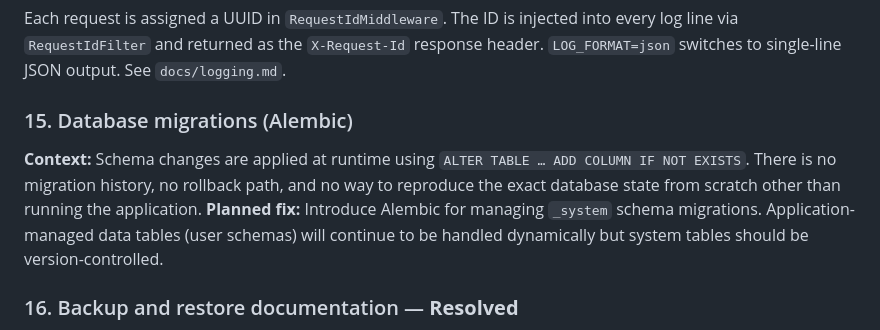
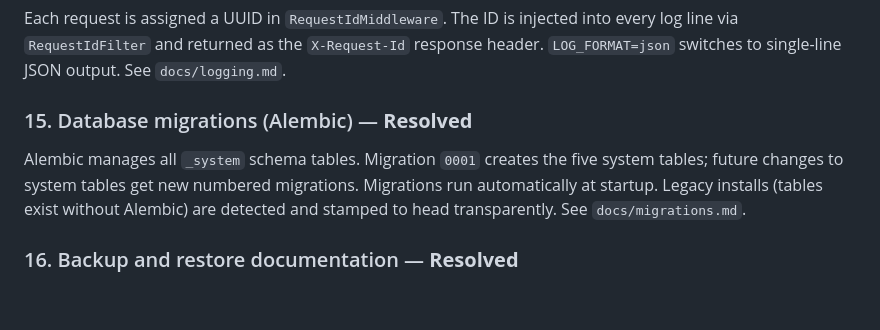
Before and after one commit to planemarlin/minimdm, a Markdown page: docs/known_issues.md, the part around the change. GitHub-like rendering; blank space fills up the shorter version.

```diff
--- a/docs/known_issues.md
+++ b/docs/known_issues.md
@@ -110,9 +110,8 @@ Each JWT now carries a `jti` (UUID). On logout the JTI is written to `_system.to
 ### 14. Structured logging with request IDs — **Resolved**
 Each request is assigned a UUID in `RequestIdMiddleware`. The ID is injected into every log line via `RequestIdFilter` and returned as the `X-Request-Id` response header. `LOG_FORMAT=json` switches to single-line JSON output. See `docs/logging.md`.
 
-### 15. Database migrations (Alembic)
-**Context:** Schema changes are applied at runtime using `ALTER TABLE … ADD COLUMN IF NOT EXISTS`. There is no migration history, no rollback path, and no way to reproduce the exact database state from scratch other than running the application.
-**Planned fix:** Introduce Alembic for managing `_system` schema migrations. Application-managed data tables (user schemas) will continue to be handled dynamically but system tables should be version-controlled.
+### 15. Database migrations (Alembic) — **Resolved**
+Alembic manages all `_system` schema tables. Migration `0001` creates the five system tables; future changes to system tables get new numbered migrations. Migrations run automatically at startup. Legacy installs (tables exist without Alembic) are detected and stamped to head transparently. See `docs/migrations.md`.
 
 ### 16. Backup and restore documentation — **Resolved**
 `docs/backup-restore.md` added covering `pg_dump` / `pg_restore` for full backups, Docker volume backup, cron automation, backup verification, and a note on point-in-time recovery.
```
Also changed, not shown: Changelog.md (+1 -0 lines).
